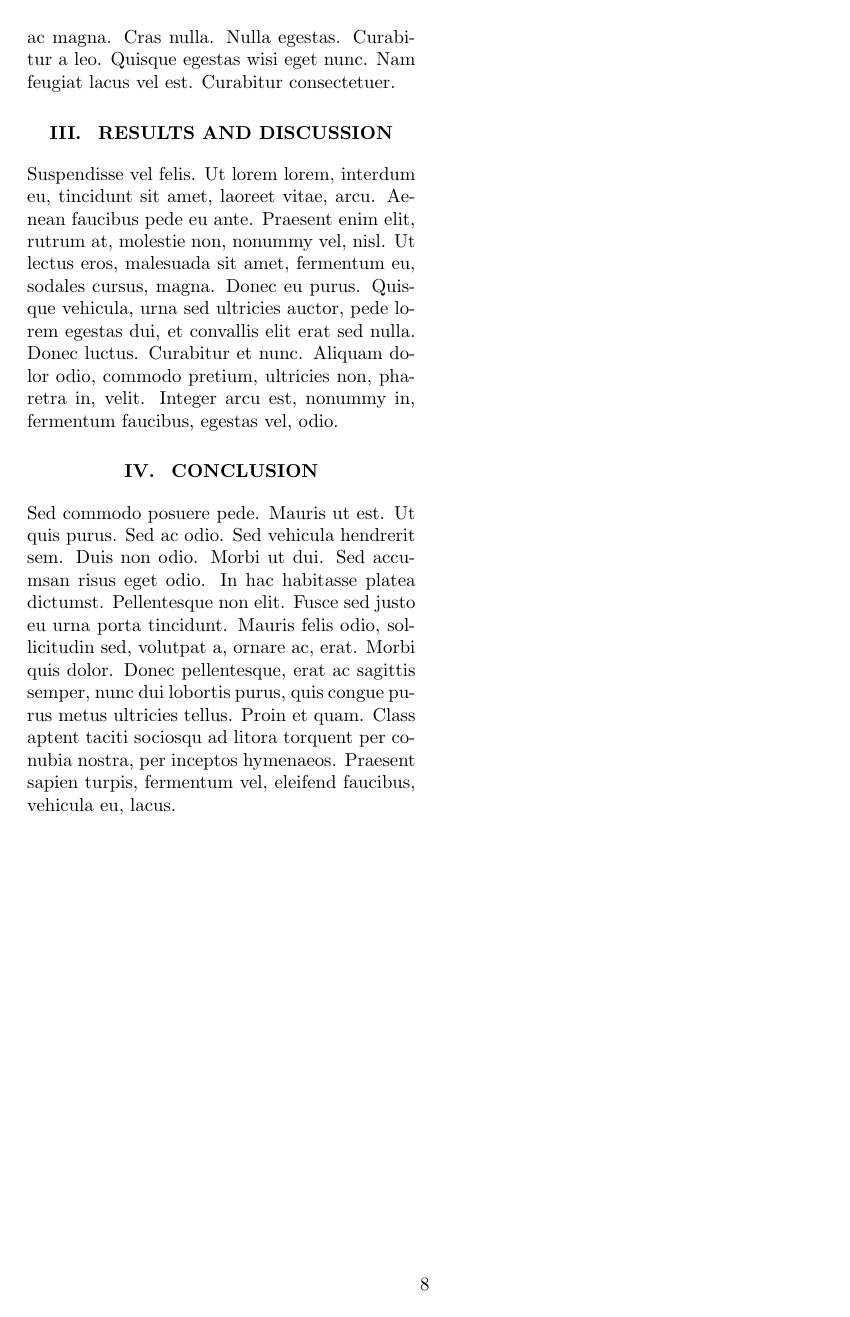
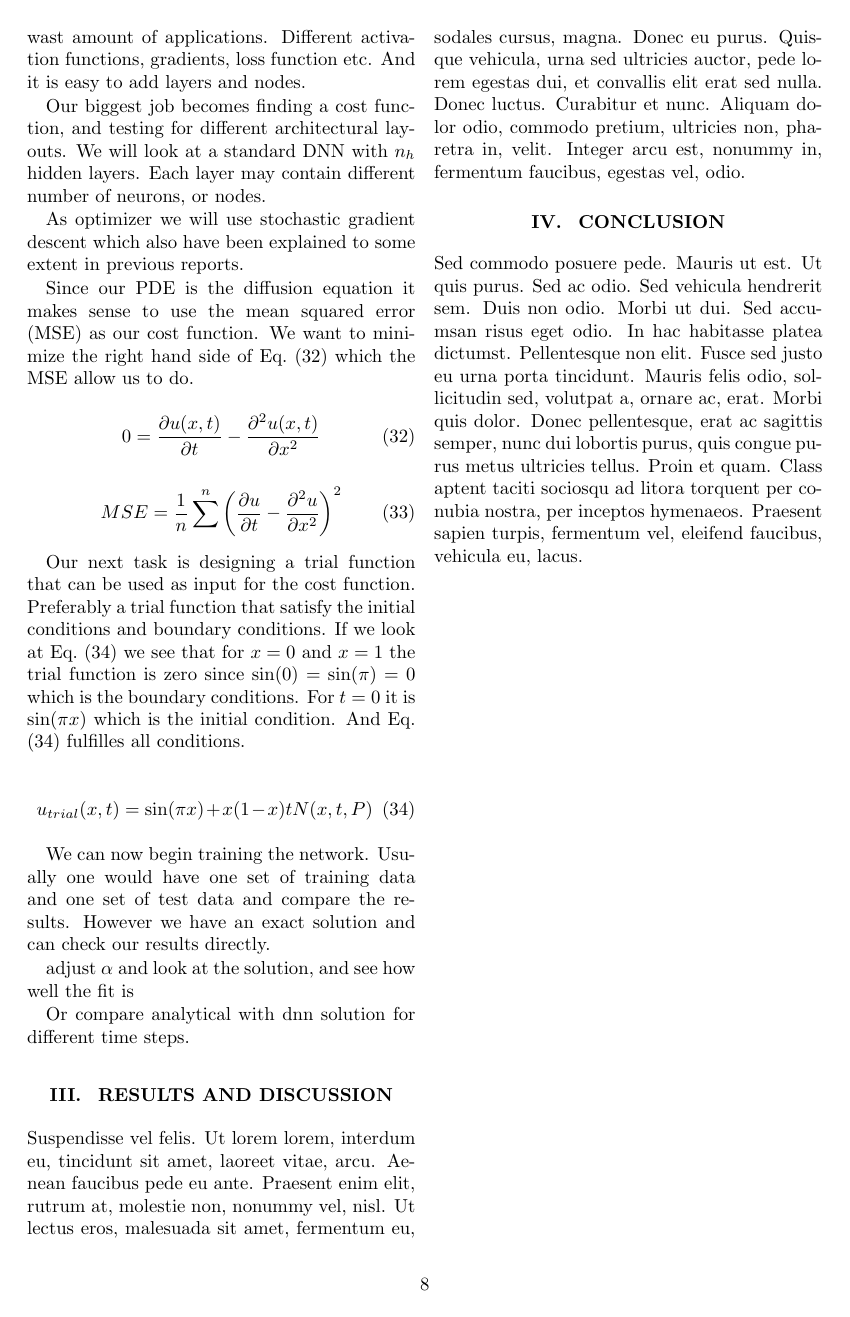
Before and after one commit to KariEriksen/FYS-STK4155, a LaTeX paper (project3/report/project3-report.tex): page 8 of 8. Compiled offline with pdfLaTeX.

Commit message:
some theory on neural network

```diff
--- a/project3/report/project3-report.tex
+++ b/project3/report/project3-report.tex
@@ -429,7 +429,33 @@ Equipping our functional space with the $L^1$ integral inner product (and the as
 
 
 \subsection{Solving differential equations with neural networks}
-\lipsum[5]
+The main focus on this project is exploring partial differential problems with the use of deep learning. Deep neural networks (DNN) are networks that consist of two hidden layers or more. In this part of the project we will be using Googles open-source library Tensorflow. A time consuming part of neural networks is the backpropagation and its equations. By using Tensorflow we avoid having to solve the derivatives of a cost function w.r.t to all the different weights and biases. It also provides us with a wast amount of applications. Different activation functions, gradients, loss function etc. And it is easy to add layers and nodes.
+
+Our biggest job becomes finding a cost function, and testing for different architectural layouts. We will look at a standard DNN with $n_h$ hidden layers. Each layer may contain different number of neurons, or nodes.
+
+As optimizer we will use stochastic gradient descent which also have been explained to some extent in previous reports.
+
+Since our PDE is the diffusion equation it makes sense to use the mean squared error (MSE) as our cost function. We want to minimize the right hand side of \eq{diff_0} which the MSE allow us to do.
+
+\begin{equation} \label{eq:diff_0}
+0 = \frac{\partial u(x,t)}{\partial t} - \frac{\partial^2 u(x,t)}{\partial x^2}
+\end{equation}
+
+\begin{equation}
+MSE = \frac{1}{n} \sum^n \left( \frac{\partial u}{\partial t} - \frac{\partial^2 u}{\partial x^2} \right)^2
+\end{equation}
+
+Our next task is designing a trial function that can be used as input for the cost function. Preferably a trial function that satisfy the initial conditions and boundary conditions. If we look at \eq{trial} we see that for $x = 0$ and $x = 1$ the trial function is zero since $\sin (0) = \sin (\pi) = 0$ which is the boundary conditions. For $t = 0$ it is $\sin(\pi x)$ which is the initial condition. And \eq{trial} fulfilles all conditions.
+
+\begin{equation} \label{eq:trial}
+u_{trial}(x,t) = \sin (\pi x) + x(1 - x)tN(x, t, P)
+\end{equation}
+
+We can now begin training the network. Usually one would have one set of training data and one set of test data and compare the results. However we have an exact solution and can check our results directly.
+
+adjust $\alpha$ and look at the solution, and see how well the fit is
+
+Or compare analytical with dnn solution for different time steps.
 
 
 \section{Results and discussion}
```
Also changed, not shown: project3/report/project3-report.pdf.
